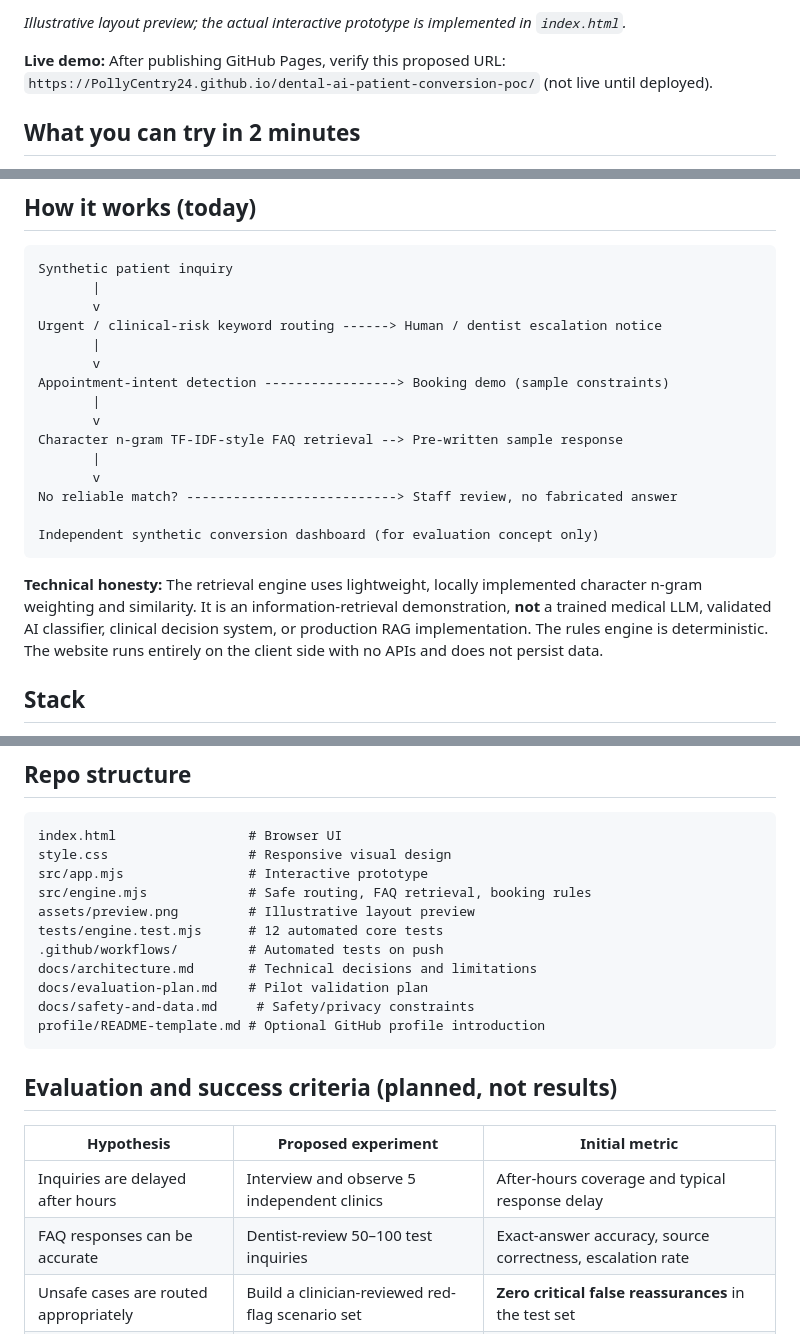
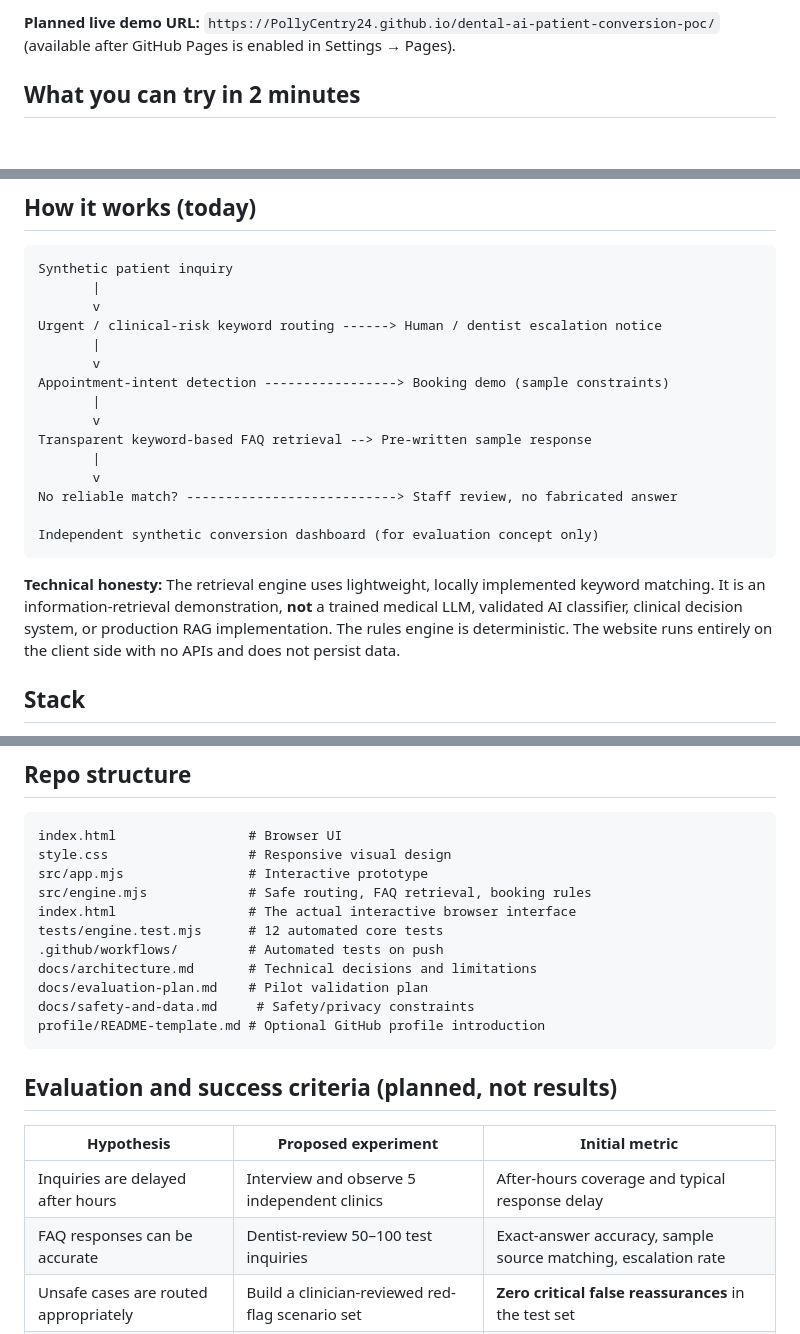
Before and after one commit to PollyCentry24/dental-ai-patient-conversion-poc, a Markdown page: README.md, 3 parts joined by grey strips. GitHub-like rendering; blank space fills up the shorter version.

Commit message:
Align README with published demo implementation and Pages setup

````diff
--- a/README.md
+++ b/README.md
@@ -11,7 +11,5 @@ An interactive, open-in-your-browser **proof of concept** for an AI-assisted fro
 
-*Illustrative layout preview; the actual interactive prototype is implemented in `index.html`.*
-
-**Live demo:** After publishing GitHub Pages, verify this proposed URL: `https://PollyCentry24.github.io/dental-ai-patient-conversion-poc/` (not live until deployed).
+**Planned live demo URL:** `https://PollyCentry24.github.io/dental-ai-patient-conversion-poc/` (available after GitHub Pages is enabled in Settings → Pages).
 
 ## What you can try in 2 minutes
 
@@ -42,7 +40,7 @@ Urgent / clinical-risk keyword routing ------> Human / dentist escalation notice
 Appointment-intent detection -----------------> Booking demo (sample constraints)
        |
        v
-Character n-gram TF-IDF-style FAQ retrieval --> Pre-written sample response
+Transparent keyword-based FAQ retrieval --> Pre-written sample response
        |
        v
 No reliable match? ---------------------------> Staff review, no fabricated answer
@@ -50,7 +48,7 @@ No reliable match? ---------------------------> Staff review, no fabricated answ
 Independent synthetic conversion dashboard (for evaluation concept only)
 ```
 
-**Technical honesty:** The retrieval engine uses lightweight, locally implemented character n-gram weighting and similarity. It is an information-retrieval demonstration, **not** a trained medical LLM, validated AI classifier, clinical decision system, or production RAG implementation. The rules engine is deterministic. The website runs entirely on the client side with no APIs and does not persist data.
+**Technical honesty:** The retrieval engine uses lightweight, locally implemented keyword matching. It is an information-retrieval demonstration, **not** a trained medical LLM, validated AI classifier, clinical decision system, or production RAG implementation. The rules engine is deterministic. The website runs entirely on the client side with no APIs and does not persist data.
 
 ## Stack
 
@@ -79,7 +77,7 @@ index.html                 # Browser UI
 style.css                  # Responsive visual design
 src/app.mjs                # Interactive prototype
 src/engine.mjs             # Safe routing, FAQ retrieval, booking rules
-assets/preview.png         # Illustrative layout preview
+index.html                 # The actual interactive browser interface
 tests/engine.test.mjs      # 12 automated core tests
 .github/workflows/         # Automated tests on push
 docs/architecture.md       # Technical decisions and limitations
@@ -93,7 +91,7 @@ profile/README-template.md # Optional GitHub profile introduction
 | Hypothesis | Proposed experiment | Initial metric |
 |---|---|---|
 | Inquiries are delayed after hours | Interview and observe 5 independent clinics | After-hours coverage and typical response delay |
-| FAQ responses can be accurate | Dentist-review 50–100 test inquiries | Exact-answer accuracy, source correctness, escalation rate |
+| FAQ responses can be accurate | Dentist-review 50–100 test inquiries | Exact-answer accuracy, sample source matching, escalation rate |
 | Unsafe cases are routed appropriately | Build a clinician-reviewed red-flag scenario set | **Zero critical false reassurances** in the test set |
 | Booking rules reduce scheduling errors | Test service, dentist, chair, buffer, deposit constraints | No false confirmations or duplicate reservations |
 | Value is meaningful | Run a consented clinic pilot | Bookings and attended visits per qualified lead; staff time saved |
````
Also changed, not shown: other parts of README.md (+1 -1 lines).
